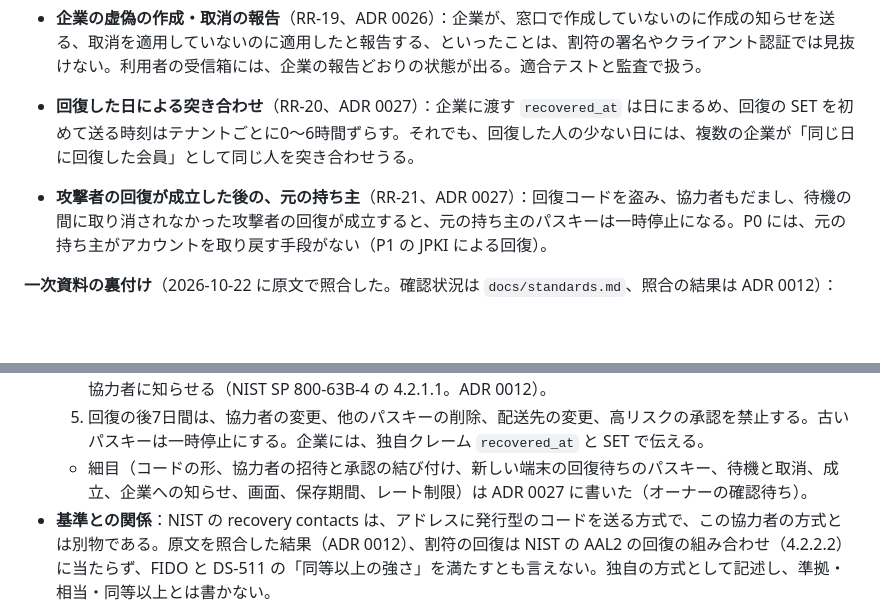
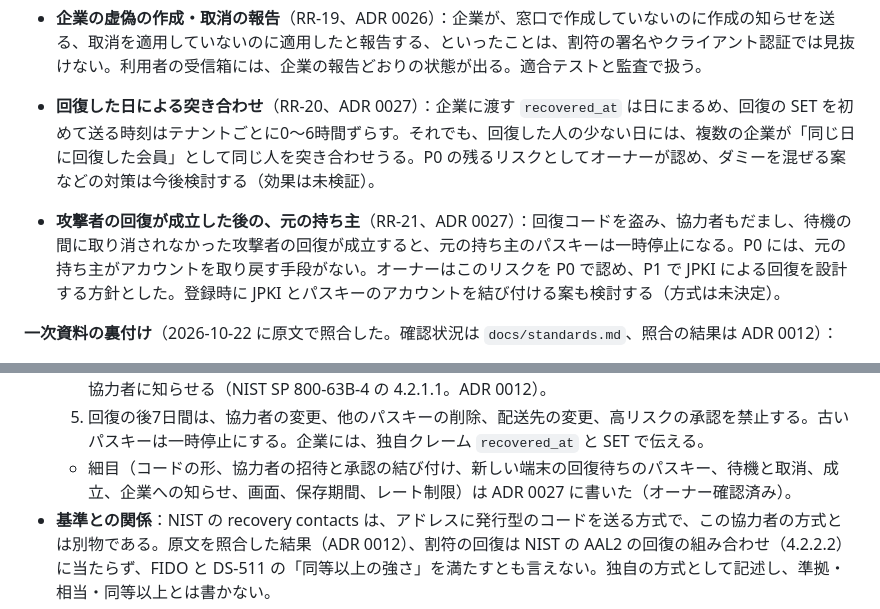
Before and after one commit to nori1234/pii-token-vault, a Markdown page: docs/plan.md, 2 parts joined by grey strips. Drawn GitHub-style; blank space fills up the shorter version.

Commit message:
回復のオーナー判断を反映する

```diff
--- a/docs/plan.md
+++ b/docs/plan.md
@@ -54,8 +54,8 @@
 - **企業の虚偽の移行証跡**（RR-17、ADR 0020）：企業が登録や回復の履歴について虚偽の結果を出すと、割符の署名や承認だけでは誤りを検出できない。移行プロファイルの審査・監査と企業側の根拠確認が必要である。
 - **企業アプリの虚偽表示**（RR-18、ADR 0019）：企業が対象・担当者・操作を誤ってまたは偽って表示しても、割符はその内容を独立に検証できない。固定ラベルと同一申請への結び付け、適合検査・監査は危険を減らすが、虚偽表示を保証して防げない。
 - **企業の虚偽の作成・取消の報告**（RR-19、ADR 0026）：企業が、窓口で作成していないのに作成の知らせを送る、取消を適用していないのに適用したと報告する、といったことは、割符の署名やクライアント認証では見抜けない。利用者の受信箱には、企業の報告どおりの状態が出る。適合テストと監査で扱う。
-- **回復した日による突き合わせ**（RR-20、ADR 0027）：企業に渡す `recovered_at` は日にまるめ、回復の SET を初めて送る時刻はテナントごとに0〜6時間ずらす。それでも、回復した人の少ない日には、複数の企業が「同じ日に回復した会員」として同じ人を突き合わせうる。
-- **攻撃者の回復が成立した後の、元の持ち主**（RR-21、ADR 0027）：回復コードを盗み、協力者もだまし、待機の間に取り消されなかった攻撃者の回復が成立すると、元の持ち主のパスキーは一時停止になる。P0 には、元の持ち主がアカウントを取り戻す手段がない（P1 の JPKI による回復）。
+- **回復した日による突き合わせ**（RR-20、ADR 0027）：企業に渡す `recovered_at` は日にまるめ、回復の SET を初めて送る時刻はテナントごとに0〜6時間ずらす。それでも、回復した人の少ない日には、複数の企業が「同じ日に回復した会員」として同じ人を突き合わせうる。P0 の残るリスクとしてオーナーが認め、ダミーを混ぜる案などの対策は今後検討する（効果は未検証）。
+- **攻撃者の回復が成立した後の、元の持ち主**（RR-21、ADR 0027）：回復コードを盗み、協力者もだまし、待機の間に取り消されなかった攻撃者の回復が成立すると、元の持ち主のパスキーは一時停止になる。P0 には、元の持ち主がアカウントを取り戻す手段がない。オーナーはこのリスクを P0 で認め、P1 で JPKI による回復を設計する方針とした。登録時に JPKI とパスキーのアカウントを結び付ける案も検討する（方式は未決定）。
 
 **一次資料の裏付け**（2026-10-22 に原文で照合した。確認状況は `docs/standards.md`、照合の結果は ADR 0012）：
 - NIST SP 800-63B-4：パスワードを選ぶときに KBA や秘密の質問を促してはならない（KBA は認証器の種類にない）。メールを OOB 認証に使ってはならない（SHALL NOT）。PSTN は制限付き。
@@ -193,7 +193,7 @@
   3. 待機期間は、回復コードの確認と協力者の承認がそろった時点から数える。既定は72時間、本番の下限は24時間で、起動時に強制する（一次資料に数値の根拠はない。値の考え方は ADR 0012）。登録済み端末の受信箱と協力者に知らせ、端末のパスキーで取り消せるようにする。
   4. 取り消されたら、使われた回復コードを失効させ、14日間は回復を始められないようにする。回復が成立したら、使われた回復コードを失効させ、新しい回復コードを発行する。回復コードの再発行は、全端末と協力者に知らせる（NIST SP 800-63B-4 の 4.2.1.1。ADR 0012）。
   5. 回復の後7日間は、協力者の変更、他のパスキーの削除、配送先の変更、高リスクの承認を禁止する。古いパスキーは一時停止にする。企業には、独自クレーム `recovered_at` と SET で伝える。
-  - 細目（コードの形、協力者の招待と承認の結び付け、新しい端末の回復待ちのパスキー、待機と取消、成立、企業への知らせ、画面、保存期間、レート制限）は ADR 0027 に書いた（オーナーの確認待ち）。
+  - 細目（コードの形、協力者の招待と承認の結び付け、新しい端末の回復待ちのパスキー、待機と取消、成立、企業への知らせ、画面、保存期間、レート制限）は ADR 0027 に書いた（オーナー確認済み）。
 - **基準との関係**：NIST の recovery contacts は、アドレスに発行型のコードを送る方式で、この協力者の方式とは別物である。原文を照合した結果（ADR 0012）、割符の回復は NIST の AAL2 の回復の組み合わせ（4.2.2.2）に当たらず、FIDO と DS-511 の「同等以上の強さ」を満たすとも言えない。独自の方式として記述し、準拠・相当・同等以上とは書かない。
 - **通知**：サーバー側の「端末の受信箱」を正とし、PWA はポーリング（30秒ごと）で受け取る（M6。SSE は使わない。ADR 0023）。Web Push は起こすだけのアダプタにする（P1。受信確認を返す方式にして、届いていなければ待機期間を延ばす）。ロック画面には一般的な文言だけを出す（DESIGN.md 1章）。
 - **管理者**：P0 では管理 API を作らない。利用者アカウントの凍結と、法令に基づく開示は P1 で、開示の対象・請求者・承認の手順を ADR で決めるまで実装しない。法令に基づく開示は、ルート一覧のテスト（テスト6）の唯一の例外として扱い、2人承認、根拠法令の記録、監査ログへの追記を必須にする。連絡先、認証器、協力者、回復の設定を変える機能は、管理 API に作らない。
```
